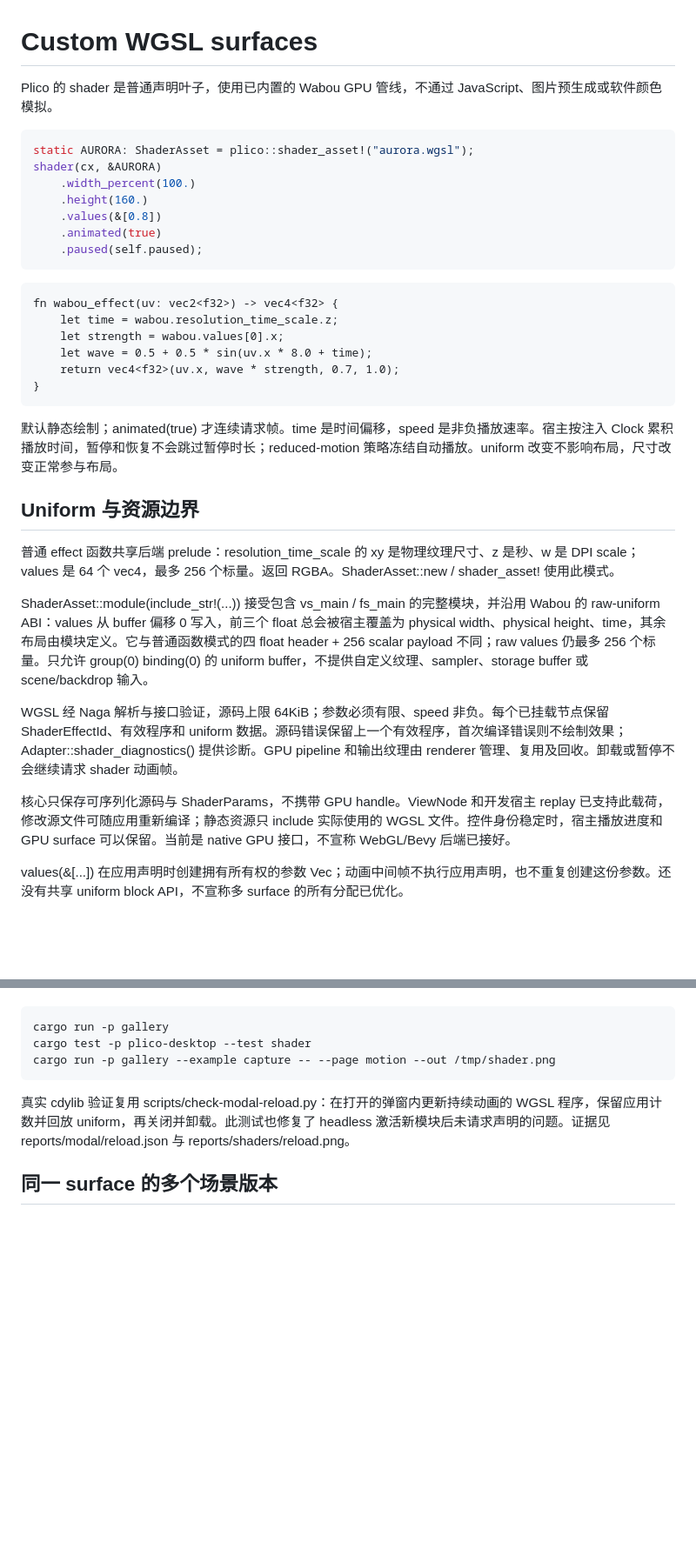
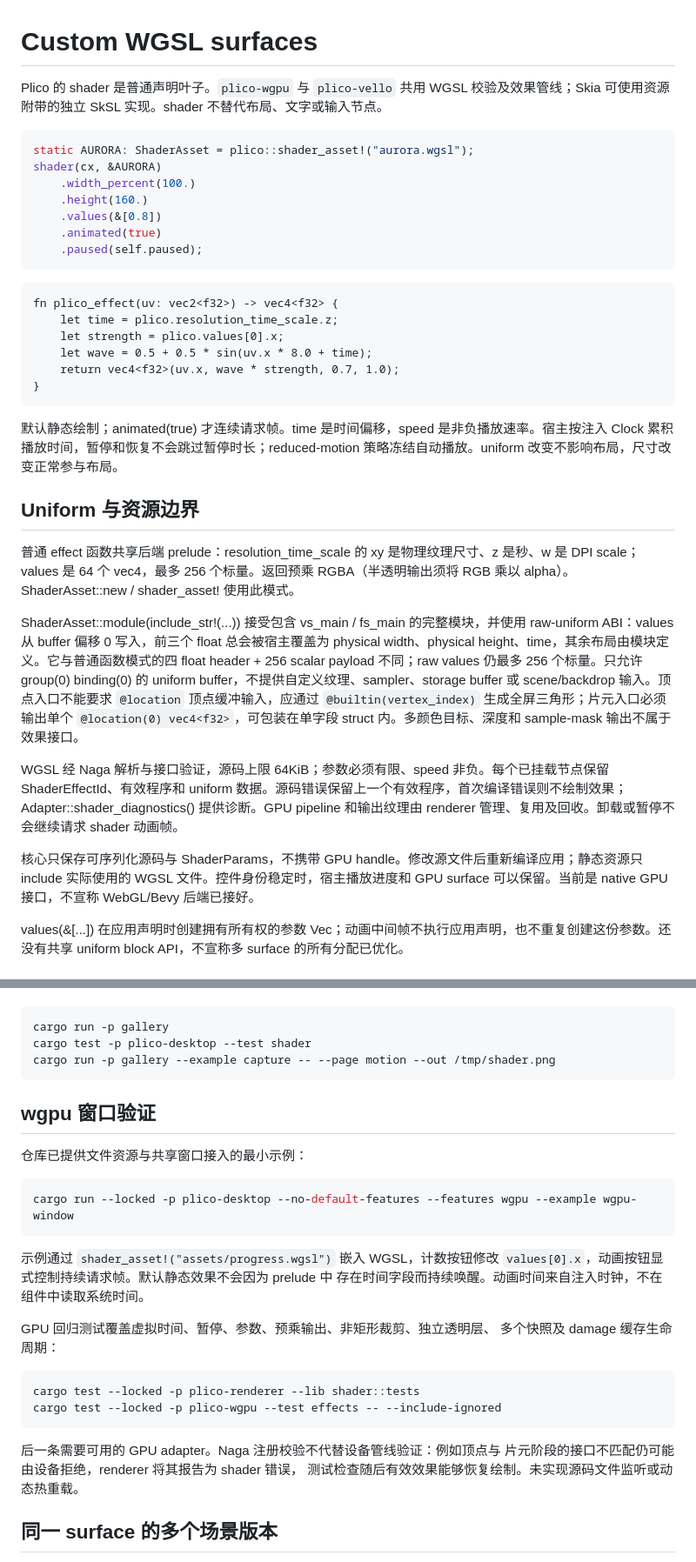
Before and after one commit to SunDoge/plico, a Markdown page: docs/shaders.md, 2 parts joined by grey strips. Shown at 87% size. Drawn GitHub-style; blank space fills up the shorter version.

Commit message:
docs(wgpu): document current shader window workflow and limits

````diff
--- a/docs/shaders.md
+++ b/docs/shaders.md
@@ -1,6 +1,6 @@
 # Custom WGSL surfaces
 
-Plico 的 shader 是普通声明叶子，使用已内置的 Wabou GPU 管线，不通过 JavaScript、图片预生成或软件颜色模拟。
+Plico 的 shader 是普通声明叶子。`plico-wgpu` 与 `plico-vello` 共用 WGSL 校验及效果管线；Skia 可使用资源附带的独立 SkSL 实现。shader 不替代布局、文字或输入节点。
 
 ```rust
 static AURORA: ShaderAsset = plico::shader_asset!("aurora.wgsl");
@@ -13,9 +13,9 @@ shader(cx, &AURORA)
 ```
 
 ```wgsl
-fn wabou_effect(uv: vec2<f32>) -> vec4<f32> {
-    let time = wabou.resolution_time_scale.z;
-    let strength = wabou.values[0].x;
+fn plico_effect(uv: vec2<f32>) -> vec4<f32> {
+    let time = plico.resolution_time_scale.z;
+    let strength = plico.values[0].x;
     let wave = 0.5 + 0.5 * sin(uv.x * 8.0 + time);
     return vec4<f32>(uv.x, wave * strength, 0.7, 1.0);
 }
@@ -25,13 +25,13 @@ fn wabou_effect(uv: vec2<f32>) -> vec4<f32> {
 
 ## Uniform 与资源边界
 
-普通 effect 函数共享后端 prelude：resolution_time_scale 的 xy 是物理纹理尺寸、z 是秒、w 是 DPI scale；values 是 64 个 vec4，最多 256 个标量。返回 RGBA。ShaderAsset::new / shader_asset! 使用此模式。
+普通 effect 函数共享后端 prelude：resolution_time_scale 的 xy 是物理纹理尺寸、z 是秒、w 是 DPI scale；values 是 64 个 vec4，最多 256 个标量。返回预乘 RGBA（半透明输出须将 RGB 乘以 alpha）。ShaderAsset::new / shader_asset! 使用此模式。
 
-ShaderAsset::module(include_str!(...)) 接受包含 vs_main / fs_main 的完整模块，并沿用 Wabou 的 raw-uniform ABI：values 从 buffer 偏移 0 写入，前三个 float 总会被宿主覆盖为 physical width、physical height、time，其余布局由模块定义。它与普通函数模式的四 float header + 256 scalar payload 不同；raw values 仍最多 256 个标量。只允许 group(0) binding(0) 的 uniform buffer，不提供自定义纹理、sampler、storage buffer 或 scene/backdrop 输入。
+ShaderAsset::module(include_str!(...)) 接受包含 vs_main / fs_main 的完整模块，并使用 raw-uniform ABI：values 从 buffer 偏移 0 写入，前三个 float 总会被宿主覆盖为 physical width、physical height、time，其余布局由模块定义。它与普通函数模式的四 float header + 256 scalar payload 不同；raw values 仍最多 256 个标量。只允许 group(0) binding(0) 的 uniform buffer，不提供自定义纹理、sampler、storage buffer 或 scene/backdrop 输入。顶点入口不能要求 `@location` 顶点缓冲输入，应通过 `@builtin(vertex_index)` 生成全屏三角形；片元入口必须输出单个 `@location(0) vec4<f32>`，可包装在单字段 struct 内。多颜色目标、深度和 sample-mask 输出不属于效果接口。
 
 WGSL 经 Naga 解析与接口验证，源码上限 64KiB；参数必须有限、speed 非负。每个已挂载节点保留 ShaderEffectId、有效程序和 uniform 数据。源码错误保留上一个有效程序，首次编译错误则不绘制效果；Adapter::shader_diagnostics() 提供诊断。GPU pipeline 和输出纹理由 renderer 管理、复用及回收。卸载或暂停不会继续请求 shader 动画帧。
 
-核心只保存可序列化源码与 ShaderParams，不携带 GPU handle。ViewNode 和开发宿主 replay 已支持此载荷，修改源文件可随应用重新编译；静态资源只 include 实际使用的 WGSL 文件。控件身份稳定时，宿主播放进度和 GPU surface 可以保留。当前是 native GPU 接口，不宣称 WebGL/Bevy 后端已接好。
+核心只保存可序列化源码与 ShaderParams，不携带 GPU handle。修改源文件后重新编译应用；静态资源只 include 实际使用的 WGSL 文件。控件身份稳定时，宿主播放进度和 GPU surface 可以保留。当前是 native GPU 接口，不宣称 WebGL/Bevy 后端已接好。
 
 values(&[...]) 在应用声明时创建拥有所有权的参数 Vec；动画中间帧不执行应用声明，也不重复创建这份参数。还没有共享 uniform block API，不宣称多 surface 的所有分配已优化。
 
@@ -47,7 +47,29 @@ cargo test -p plico-desktop --test shader
 cargo run -p gallery --example capture -- --page motion --out /tmp/shader.png
 ```
 
-真实 cdylib 验证复用 scripts/check-modal-reload.py：在打开的弹窗内更新持续动画的 WGSL 程序，保留应用计数并回放 uniform，再关闭并卸载。此测试也修复了 headless 激活新模块后未请求声明的问题。证据见 reports/modal/reload.json 与 reports/shaders/reload.png。
+## wgpu 窗口验证
+
+仓库已提供文件资源与共享窗口接入的最小示例：
+
+```sh
+cargo run --locked -p plico-desktop --no-default-features --features wgpu --example wgpu-window
+```
+
+示例通过 `shader_asset!("assets/progress.wgsl")` 嵌入 WGSL，计数按钮修改
+`values[0].x`，动画按钮显式控制持续请求帧。默认静态效果不会因为 prelude 中
+存在时间字段而持续唤醒。动画时间来自注入时钟，不在组件中读取系统时间。
+
+GPU 回归测试覆盖虚拟时间、暂停、参数、预乘输出、非矩形裁剪、独立透明层、
+多个快照及 damage 缓存生命周期：
+
+```sh
+cargo test --locked -p plico-renderer --lib shader::tests
+cargo test --locked -p plico-wgpu --test effects -- --include-ignored
+```
+
+后一条需要可用的 GPU adapter。Naga 注册校验不代替设备管线验证：例如顶点与
+片元阶段的接口不匹配仍可能由设备拒绝，renderer 将其报告为 shader 错误，
+测试检查随后有效效果能够恢复绘制。未实现源码文件监听或动态热重载。
 
 ## 同一 surface 的多个场景版本
 
````
Also changed, not shown: other parts of docs/shaders.md (+9 -2 lines).
